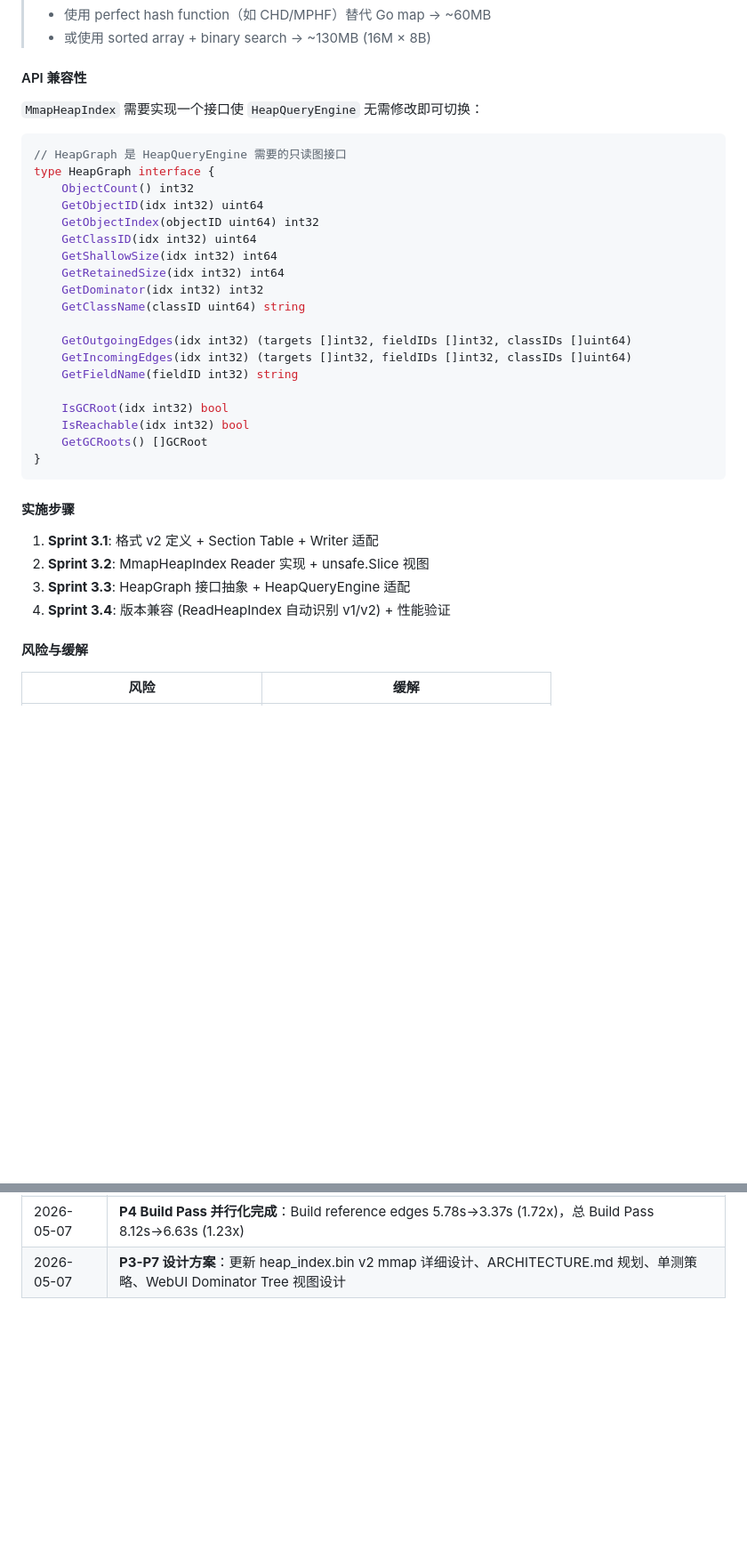
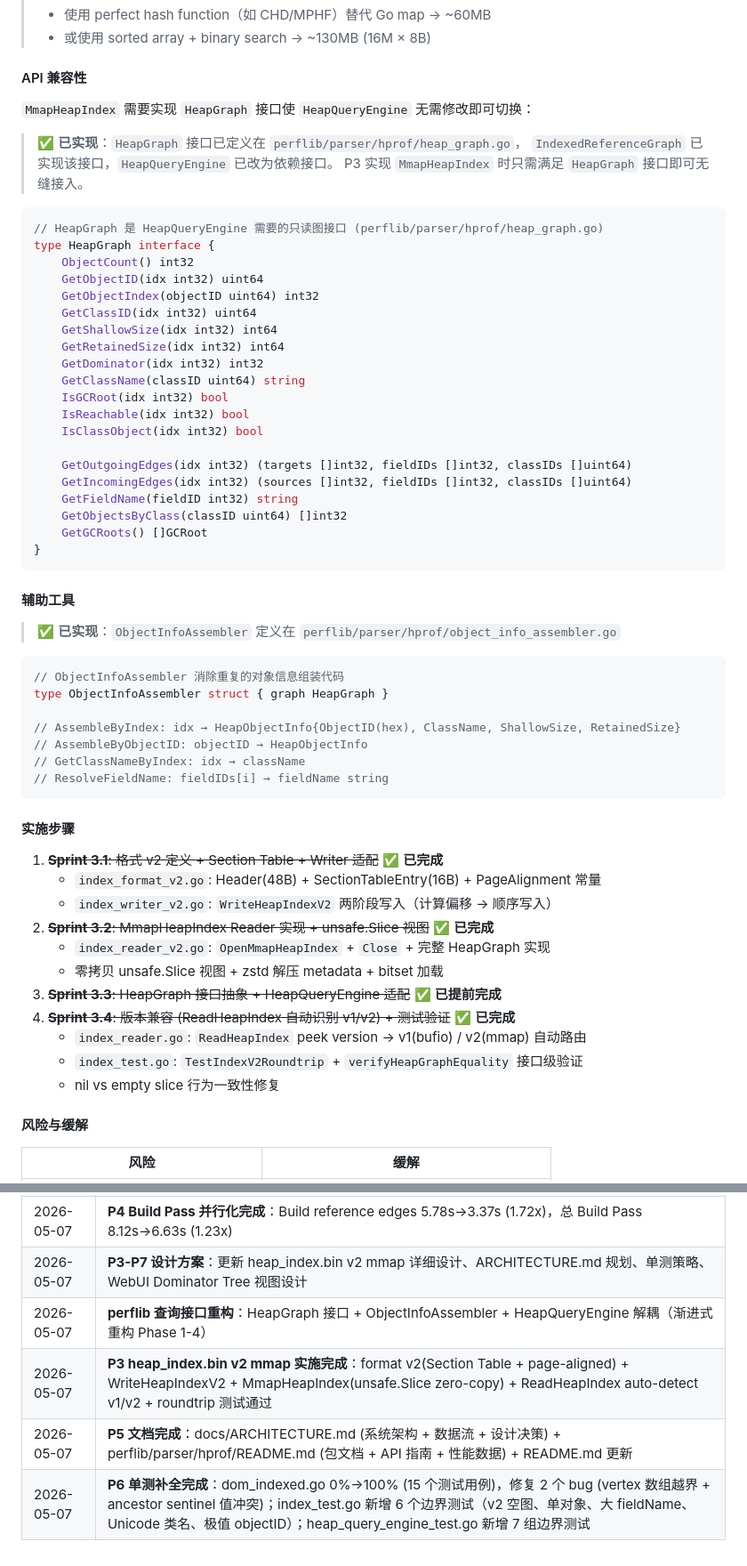
Before and after one commit to junjiewwang/perf-analysis, a Markdown page: docs/hprof-performance-optimization.md, 2 parts joined by grey strips. Shown at 89% size. Drawn GitHub-style; blank space fills up the shorter version.

````diff
--- a/docs/hprof-performance-optimization.md
+++ b/docs/hprof-performance-optimization.md
@@ -676,10 +676,14 @@ func (m *MmapHeapIndex) Close() error {
 
 #### API 兼容性
 
-`MmapHeapIndex` 需要实现一个接口使 `HeapQueryEngine` 无需修改即可切换：
+`MmapHeapIndex` 需要实现 `HeapGraph` 接口使 `HeapQueryEngine` 无需修改即可切换：
+
+> ✅ **已实现**：`HeapGraph` 接口已定义在 `perflib/parser/hprof/heap_graph.go`，
+> `IndexedReferenceGraph` 已实现该接口，`HeapQueryEngine` 已改为依赖接口。
+> P3 实现 `MmapHeapIndex` 时只需满足 `HeapGraph` 接口即可无缝接入。
 
 ```go
-// HeapGraph 是 HeapQueryEngine 需要的只读图接口
+// HeapGraph 是 HeapQueryEngine 需要的只读图接口 (perflib/parser/hprof/heap_graph.go)
 type HeapGraph interface {
     ObjectCount() int32
     GetObjectID(idx int32) uint64
@@ -689,23 +693,45 @@ type HeapGraph interface {
     GetRetainedSize(idx int32) int64
     GetDominator(idx int32) int32
     GetClassName(classID uint64) string
+    IsGCRoot(idx int32) bool
+    IsReachable(idx int32) bool
+    IsClassObject(idx int32) bool
 
     GetOutgoingEdges(idx int32) (targets []int32, fieldIDs []int32, classIDs []uint64)
-    GetIncomingEdges(idx int32) (targets []int32, fieldIDs []int32, classIDs []uint64)
+    GetIncomingEdges(idx int32) (sources []int32, fieldIDs []int32, classIDs []uint64)
     GetFieldName(fieldID int32) string
-
-    IsGCRoot(idx int32) bool
-    IsReachable(idx int32) bool
+    GetObjectsByClass(classID uint64) []int32
     GetGCRoots() []GCRoot
 }
 ```
 
+#### 辅助工具
+
+> ✅ **已实现**：`ObjectInfoAssembler` 定义在 `perflib/parser/hprof/object_info_assembler.go`
+
+```go
+// ObjectInfoAssembler 消除重复的对象信息组装代码
+type ObjectInfoAssembler struct { graph HeapGraph }
+
+// AssembleByIndex: idx → HeapObjectInfo{ObjectID(hex), ClassName, ShallowSize, RetainedSize}
+// AssembleByObjectID: objectID → HeapObjectInfo
+// GetClassNameByIndex: idx → className
+// ResolveFieldName: fieldIDs[i] → fieldName string
+```
+
 #### 实施步骤
 
-1. **Sprint 3.1**: 格式 v2 定义 + Section Table + Writer 适配
-2. **Sprint 3.2**: MmapHeapIndex Reader 实现 + unsafe.Slice 视图
-3. **Sprint 3.3**: HeapGraph 接口抽象 + HeapQueryEngine 适配
-4. **Sprint 3.4**: 版本兼容 (ReadHeapIndex 自动识别 v1/v2) + 性能验证
+1. ~~**Sprint 3.1**: 格式 v2 定义 + Section Table + Writer 适配~~ ✅ **已完成**
+   - `index_format_v2.go`: Header(48B) + SectionTableEntry(16B) + PageAlignment 常量
+   - `index_writer_v2.go`: `WriteHeapIndexV2` 两阶段写入（计算偏移 → 顺序写入）
+2. ~~**Sprint 3.2**: MmapHeapIndex Reader 实现 + unsafe.Slice 视图~~ ✅ **已完成**
+   - `index_reader_v2.go`: `OpenMmapHeapIndex` + `Close` + 完整 HeapGraph 实现
+   - 零拷贝 unsafe.Slice 视图 + zstd 解压 metadata + bitset 加载
+3. ~~**Sprint 3.3**: HeapGraph 接口抽象 + HeapQueryEngine 适配~~ ✅ **已提前完成**
+4. ~~**Sprint 3.4**: 版本兼容 (ReadHeapIndex 自动识别 v1/v2) + 测试验证~~ ✅ **已完成**
+   - `index_reader.go`: `ReadHeapIndex` peek version → v1(bufio) / v2(mmap) 自动路由
+   - `index_test.go`: `TestIndexV2Roundtrip` + `verifyHeapGraphEquality` 接口级验证
+   - nil vs empty slice 行为一致性修复
 
 #### 风险与缓解
 
@@ -865,3 +914,7 @@ GET /api/refgraph/treemap?root={idx}&maxNodes=500
 | 2026-05-07 | 整理后续路线图（P2→P4→P3→P5→P6→P7） |
 | 2026-05-07 | **P4 Build Pass 并行化完成**：Build reference edges 5.78s→3.37s (1.72x)，总 Build Pass 8.12s→6.63s (1.23x) |
 | 2026-05-07 | **P3-P7 设计方案**：更新 heap_index.bin v2 mmap 详细设计、ARCHITECTURE.md 规划、单测策略、WebUI Dominator Tree 视图设计 |
+| 2026-05-07 | **perflib 查询接口重构**：HeapGraph 接口 + ObjectInfoAssembler + HeapQueryEngine 解耦（渐进式重构 Phase 1-4） |
+| 2026-05-07 | **P3 heap_index.bin v2 mmap 实施完成**：format v2(Section Table + page-aligned) + WriteHeapIndexV2 + MmapHeapIndex(unsafe.Slice zero-copy) + ReadHeapIndex auto-detect v1/v2 + roundtrip 测试通过 |
+| 2026-05-07 | **P5 文档完成**：docs/ARCHITECTURE.md (系统架构 + 数据流 + 设计决策) + perflib/parser/hprof/README.md (包文档 + API 指南 + 性能数据) + README.md 更新 |
+| 2026-05-07 | **P6 单测补全完成**：dom_indexed.go 0%→100% (15 个测试用例)，修复 2 个 bug (vertex 数组越界 + ancestor sentinel 值冲突)；index_test.go 新增 6 个边界测试（v2 空图、单对象、大 fieldName、Unicode 类名、极值 objectID）；heap_query_engine_test.go 新增 7 组边界测试 |
````
Also changed, not shown: other parts of docs/hprof-performance-optimization.md (+37 -14 lines), docs/.doc-rules.md (added, +141 -0 lines), docs/ARCHITECTURE.md (added, +459 -0 lines).
